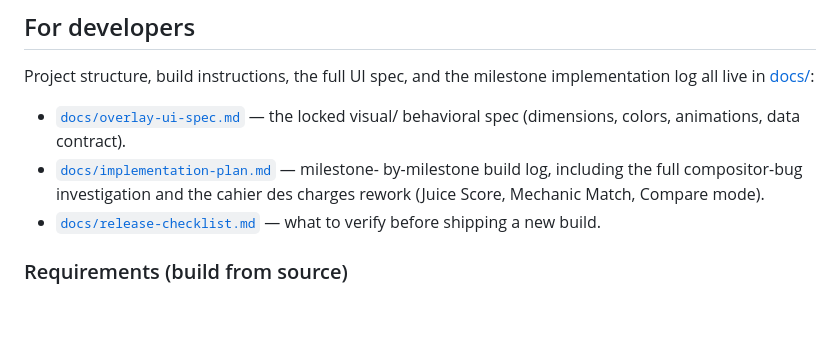
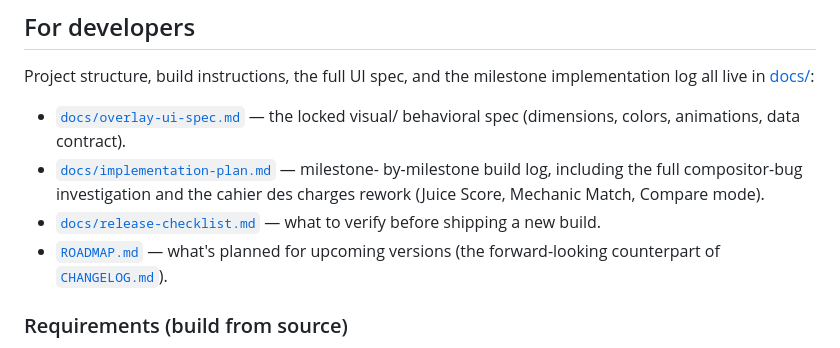
Before and after one commit to Captain-VII/poe2-waystone-analyzer-v3, a Markdown page: README.md, the part around the change. GitHub-like rendering; blank space fills up the shorter version.

```diff
--- a/README.md
+++ b/README.md
@@ -211,6 +211,8 @@ implementation log all live in [docs/](docs/):
   mode).
 - [`docs/release-checklist.md`](docs/release-checklist.md) — what to verify
   before shipping a new build.
+- [`ROADMAP.md`](ROADMAP.md) — what's planned for upcoming versions (the
+  forward-looking counterpart of [`CHANGELOG.md`](CHANGELOG.md)).
 
 ### Requirements (build from source)
 
```
Also changed, not shown: ROADMAP.md (added, +40 -0 lines).
